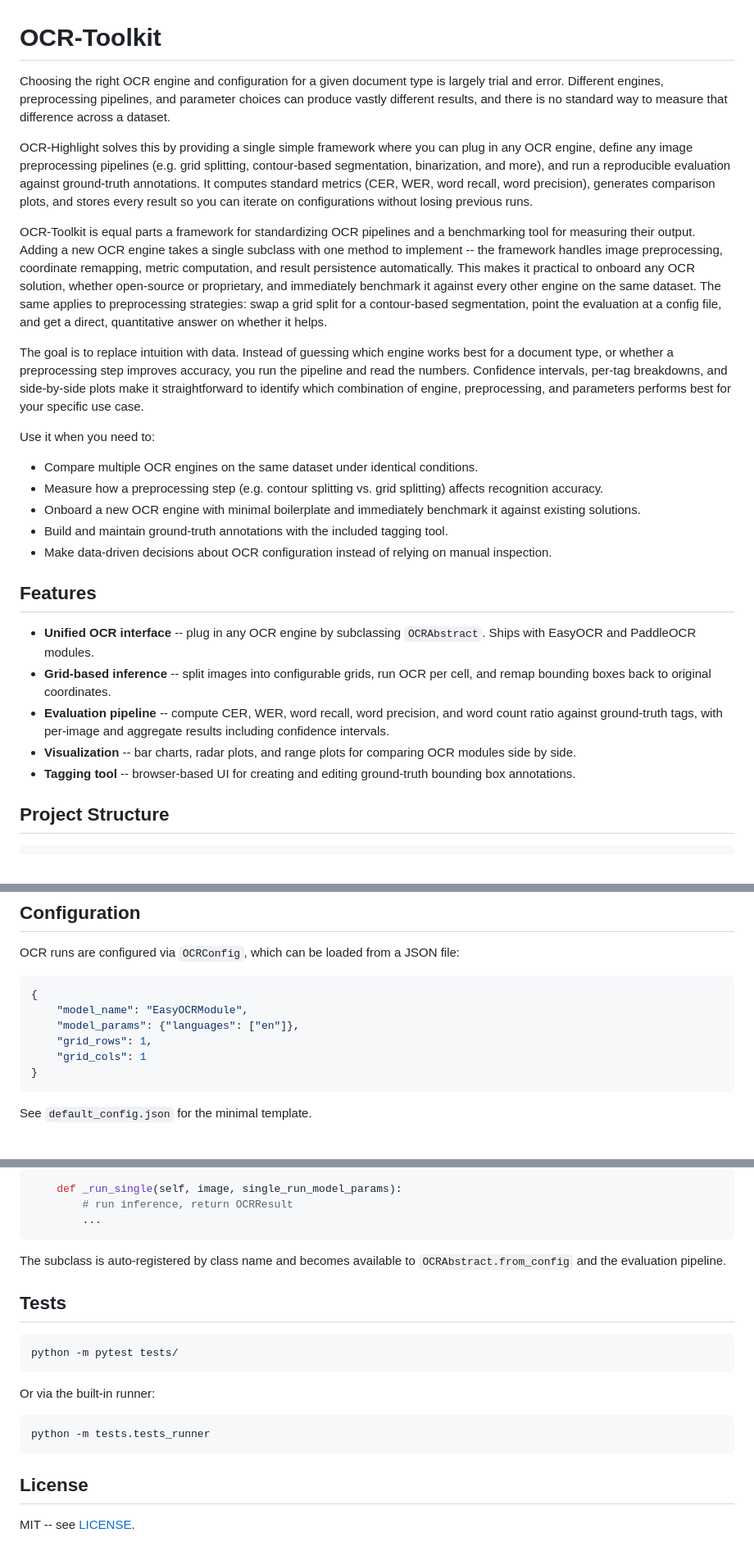
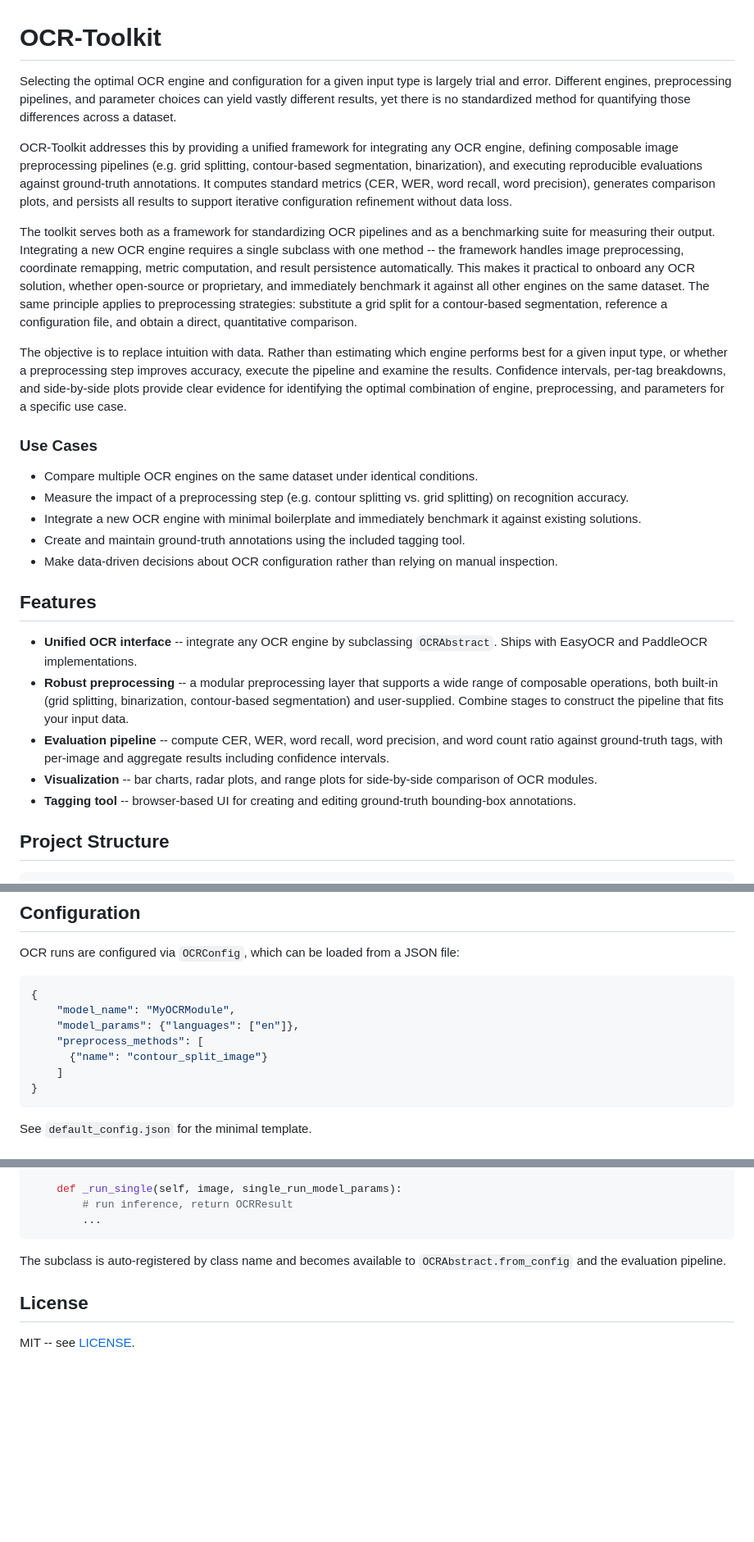
Before and after one commit to Royee-Yosibash/OCR-Toolkit, a Markdown page: README.md, 3 parts joined by grey strips. Shown at 82% size. GitHub-like rendering; blank space fills up the shorter version.

````diff
--- a/README.md
+++ b/README.md
@@ -1,60 +1,62 @@
 # OCR-Toolkit
 
-Choosing the right OCR engine and configuration for a given document type is
+Selecting the optimal OCR engine and configuration for a given input type is
 largely trial and error. Different engines, preprocessing pipelines, and
-parameter choices can produce vastly different results, and there is no
-standard way to measure that difference across a dataset.
+parameter choices can yield vastly different results, yet there is no
+standardized method for quantifying those differences across a dataset.
 
-OCR-Highlight solves this by providing a single simple framework where you can plug
-in any OCR engine, define any image preprocessing pipelines (e.g. grid splitting,
-contour-based segmentation, binarization, and more), and run a reproducible
-evaluation against ground-truth annotations. It computes standard metrics
-(CER, WER, word recall, word precision), generates comparison plots, and
-stores every result so you can iterate on configurations without losing
-previous runs.
+OCR-Toolkit addresses this by providing a unified framework for integrating
+any OCR engine, defining composable image preprocessing pipelines (e.g. grid
+splitting, contour-based segmentation, binarization), and executing
+reproducible evaluations against ground-truth annotations. It computes
+standard metrics (CER, WER, word recall, word precision), generates
+comparison plots, and persists all results to support iterative configuration
+refinement without data loss.
 
-OCR-Toolkit is equal parts a framework for standardizing OCR pipelines and a
-benchmarking tool for measuring their output. Adding a new OCR engine takes a
-single subclass with one method to implement -- the framework handles image
-preprocessing, coordinate remapping, metric computation, and result
+The toolkit serves both as a framework for standardizing OCR pipelines and
+as a benchmarking suite for measuring their output. Integrating a new OCR
+engine requires a single subclass with one method -- the framework handles
+image preprocessing, coordinate remapping, metric computation, and result
 persistence automatically. This makes it practical to onboard any OCR
 solution, whether open-source or proprietary, and immediately benchmark it
-against every other engine on the same dataset. The same applies to
-preprocessing strategies: swap a grid split for a contour-based segmentation,
-point the evaluation at a config file, and get a direct, quantitative answer
-on whether it helps.
+against all other engines on the same dataset. The same principle applies to
+preprocessing strategies: substitute a grid split for a contour-based
+segmentation, reference a configuration file, and obtain a direct,
+quantitative comparison.
 
-The goal is to replace intuition with data. Instead of guessing which engine
-works best for a document type, or whether a preprocessing step improves
-accuracy, you run the pipeline and read the numbers. Confidence intervals,
-per-tag breakdowns, and side-by-side plots make it straightforward to identify
-which combination of engine, preprocessing, and parameters performs best for
-your specific use case.
+The objective is to replace intuition with data. Rather than estimating which
+engine performs best for a given input type, or whether a preprocessing step
+improves accuracy, execute the pipeline and examine the results. Confidence
+intervals, per-tag breakdowns, and side-by-side plots provide clear evidence
+for identifying the optimal combination of engine, preprocessing, and
+parameters for a specific use case.
 
-Use it when you need to:
+### Use Cases
 
 - Compare multiple OCR engines on the same dataset under identical conditions.
-- Measure how a preprocessing step (e.g. contour splitting vs. grid splitting)
-  affects recognition accuracy.
-- Onboard a new OCR engine with minimal boilerplate and immediately benchmark
-  it against existing solutions.
-- Build and maintain ground-truth annotations with the included tagging tool.
-- Make data-driven decisions about OCR configuration instead of relying on
+- Measure the impact of a preprocessing step (e.g. contour splitting vs. grid
+  splitting) on recognition accuracy.
+- Integrate a new OCR engine with minimal boilerplate and immediately
+  benchmark it against existing solutions.
+- Create and maintain ground-truth annotations using the included tagging tool.
+- Make data-driven decisions about OCR configuration rather than relying on
   manual inspection.
 
 ## Features
 
-- **Unified OCR interface** -- plug in any OCR engine by subclassing
-  `OCRAbstract`. Ships with EasyOCR and PaddleOCR modules.
-- **Grid-based inference** -- split images into configurable grids, run OCR
-  per cell, and remap bounding boxes back to original coordinates.
+- **Unified OCR interface** -- integrate any OCR engine by subclassing
+  `OCRAbstract`. Ships with EasyOCR and PaddleOCR implementations.
+- **Robust preprocessing** -- a modular preprocessing layer that supports a
+  wide range of composable operations, both built-in (grid splitting,
+  binarization, contour-based segmentation) and user-supplied. Combine stages
+  to construct the pipeline that fits your input data.
 - **Evaluation pipeline** -- compute CER, WER, word recall, word precision,
   and word count ratio against ground-truth tags, with per-image and aggregate
   results including confidence intervals.
-- **Visualization** -- bar charts, radar plots, and range plots for comparing
-  OCR modules side by side.
+- **Visualization** -- bar charts, radar plots, and range plots for
+  side-by-side comparison of OCR modules.
 - **Tagging tool** -- browser-based UI for creating and editing ground-truth
-  bounding box annotations.
+  bounding-box annotations.
 
 ## Project Structure
 
@@ -119,10 +121,11 @@ OCR runs are configured via `OCRConfig`, which can be loaded from a JSON file:
 
 ```json
 {
-    "model_name": "EasyOCRModule",
+    "model_name": "MyOCRModule",
     "model_params": {"languages": ["en"]},
-    "grid_rows": 1,
-    "grid_cols": 1
+    "preprocess_methods": [
+      {"name": "contour_split_image"}
+    ]
 }
 ```
 
@@ -149,18 +152,6 @@ class MyOCRModule(OCRAbstract):
 The subclass is auto-registered by class name and becomes available to
 `OCRAbstract.from_config` and the evaluation pipeline.
 
-## Tests
-
-```bash
-python -m pytest tests/
-```
-
-Or via the built-in runner:
-
-```bash
-python -m tests.tests_runner
-```
-
 ## License
 
 MIT -- see [LICENSE](LICENSE).
````
Also changed, not shown: other parts of README.md (+3 -3 lines).
